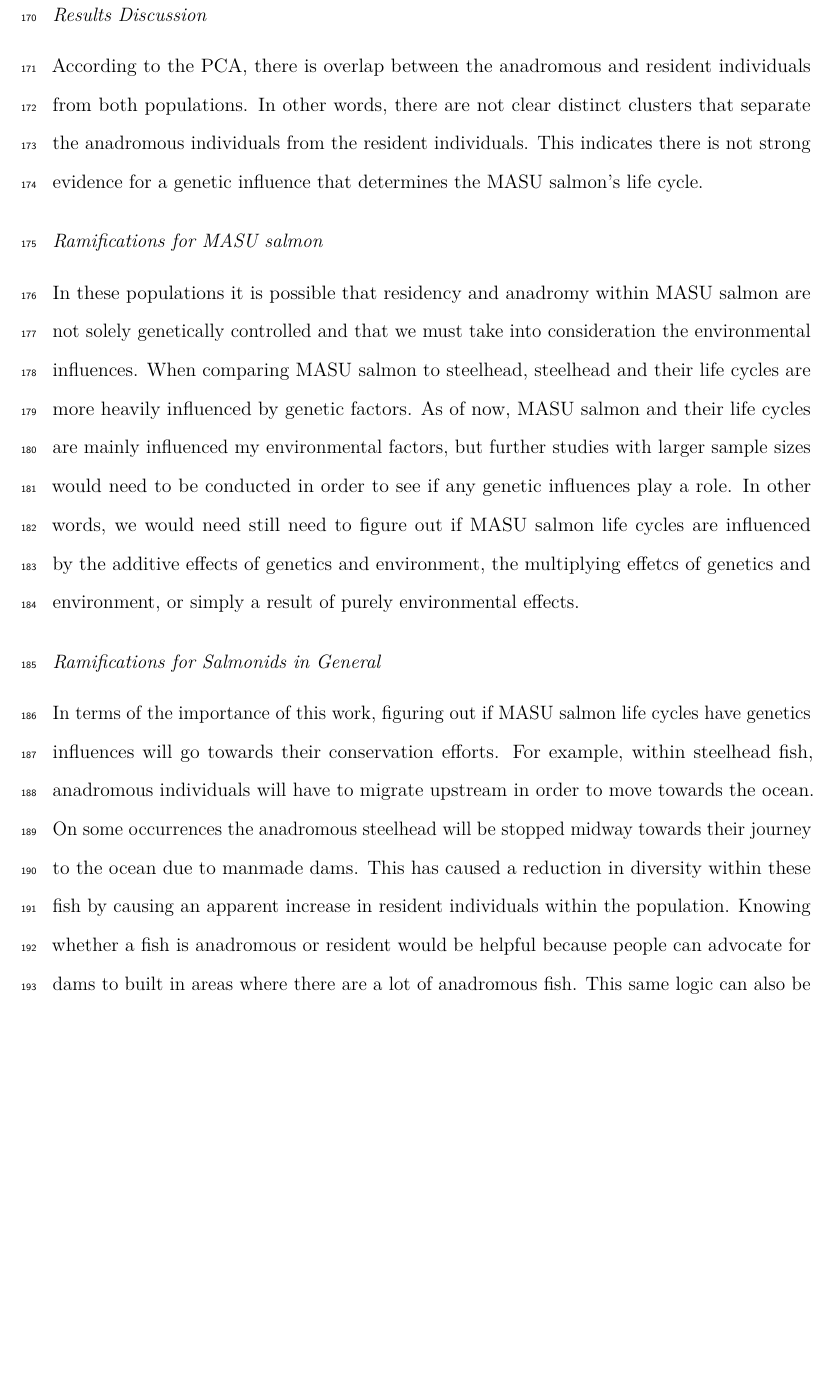
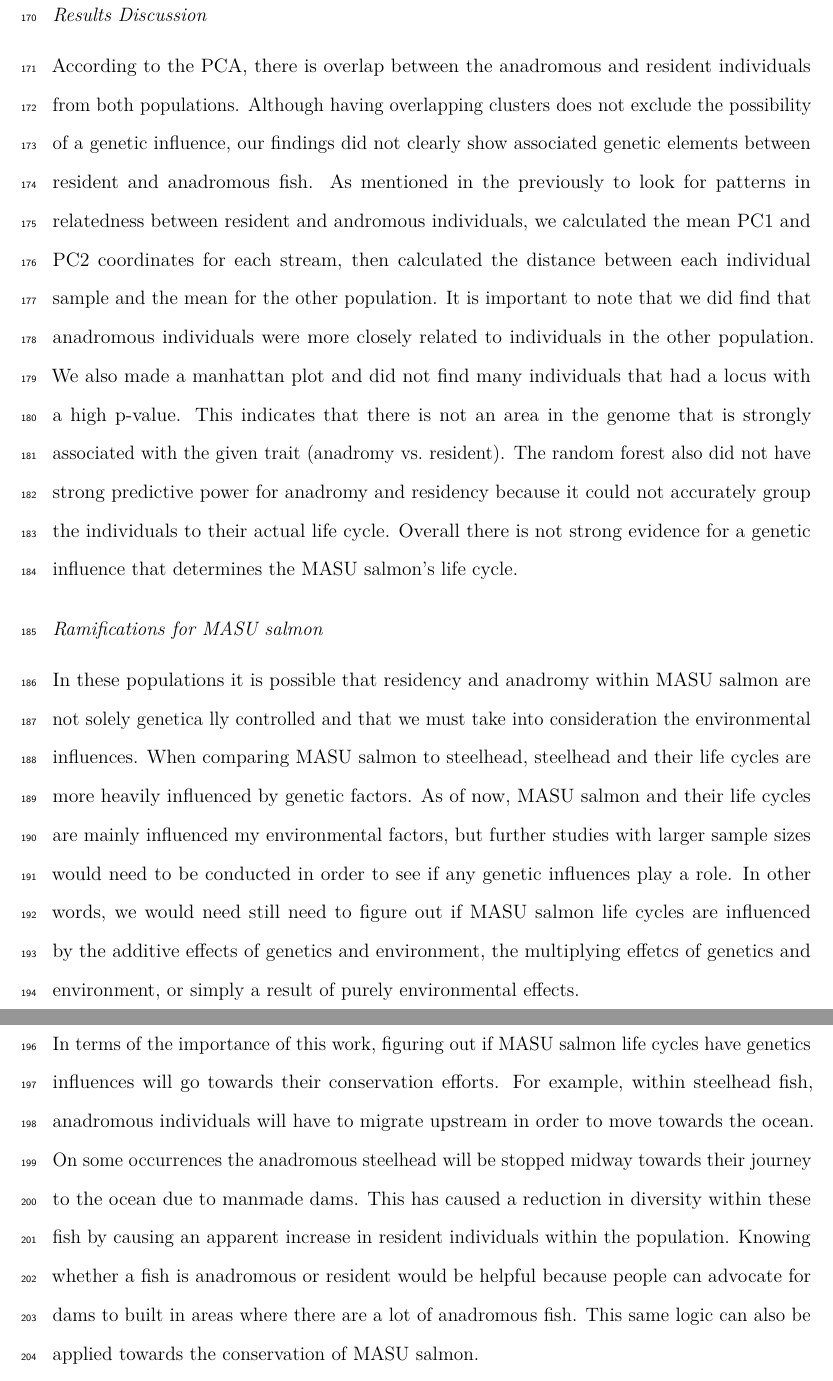
Before and after one commit to hemstrow/masu_migration, an R Markdown document (paper/paper_draft.Rmd): part of page 12 of 13 before the commit and two parts of pages 12 and 13 of 13 after it, the two joined at a grey line, cut so that both start at the same text, the shorter picture padded with empty space. Rendered offline with R 4.5, knitr and Pandoc, then LaTeX, with nearby package versions; some code elsewhere in the file could not run offline; a font, style sheet, LaTeX package, included part or bibliography that could not be used is replaced or left out.

Commit message:
updated discussion section

```diff
--- a/paper/paper_draft.Rmd
+++ b/paper/paper_draft.Rmd
@@ -225,11 +225,15 @@ We fit a simple linear regression with the distance to the other population clus
 
 # Discussion
 ## Results Discussion
-According to the PCA, there is overlap between the anadromous and resident individuals from both populations. In other words, there are not clear distinct clusters that separate the anadromous individuals from the resident individuals. This indicates there is not strong evidence for a genetic influence that determines the MASU salmon's life cycle.
+According to the PCA, there is overlap between the anadromous and resident individuals from both populations. Although having overlapping clusters does not exclude the possibility of a genetic influence, our findings did not clearly show associated genetic elements between resident and anadromous fish. As mentioned in the previously to look for patterns in relatedness between resident and andromous individuals, we calculated the mean PC1 and PC2 coordinates for each stream, then calculated the distance between each individual sample and the mean for the other population. It is important to note that we did find that anadromous individuals were more closely related to individuals in the other population.
+<!-- This can potentially be attributed to where the samples were collected. For example, if the anadromous individuals from one stream were collected in an area that was geographically near the individuals in the other stream, this could explain this observation. (not sure how to interpret the metadata to confirm this) -->
+We also made a manhattan plot and did not find many individuals that had a locus with a high p-value. This indicates that there is not an area in the genome that is strongly associated with the given trait (anadromy vs. resident). The random forest also did not have strong predictive power for anadromy and residency because it could not accurately group the individuals to their actual life cycle.
+Overall there is not strong evidence for a genetic influence that determines the MASU salmon's life cycle.
 
 ## Ramifications for MASU salmon
-In these populations it is possible that residency and anadromy within MASU salmon are not solely genetically controlled and that we must take into consideration the environmental influences. When comparing MASU salmon to steelhead, steelhead and their life cycles are more heavily influenced by genetic factors. As of now, MASU salmon and their life cycles are mainly influenced my environmental factors, but further studies with larger sample sizes would need to be conducted in order to see if any genetic influences play a role. In other words, we would need still need to figure out if MASU salmon life cycles are influenced by the additive effects of genetics and environment, the multiplying effetcs of genetics and environment, or simply a result of purely environmental effects.
+In these populations it is possible that residency and anadromy within MASU salmon are not solely genetica lly controlled and that we must take into consideration the environmental influences. When comparing MASU salmon to steelhead, steelhead and their life cycles are more heavily influenced by genetic factors. As of now, MASU salmon and their life cycles are mainly influenced my environmental factors, but further studies with larger sample sizes would need to be conducted in order to see if any genetic influences play a role. In other words, we would need still need to figure out if MASU salmon life cycles are influenced by the additive effects of genetics and environment, the multiplying effetcs of genetics and environment, or simply a result of purely environmental effects.
 
+<!-- talk about genetic mechanism in steelhead and how that varies in environmental  -->
 ## Ramifications for Salmonids in General
 In terms of the importance of this work, figuring out if MASU salmon life cycles have genetics influences will go towards their conservation efforts. For example, within steelhead fish, anadromous individuals will have to migrate upstream in order to move towards the ocean. On some occurrences the anadromous steelhead will be stopped midway towards their journey to the ocean due to manmade dams. This has caused a reduction in diversity within these fish by causing an apparent increase in resident individuals within the population. Knowing whether a fish is anadromous or resident would be helpful because people can advocate for dams to built in areas where there are a lot of anadromous fish. This same logic can also be applied towards the conservation of MASU salmon.
 
```
